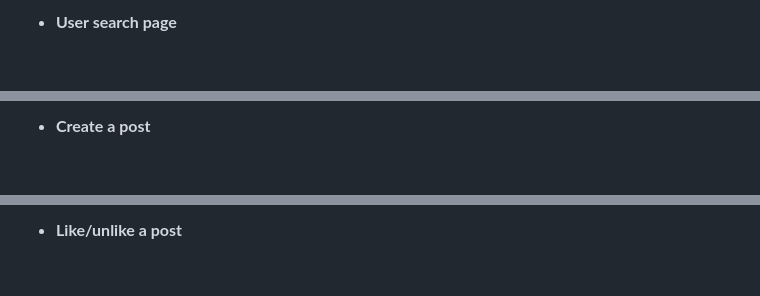
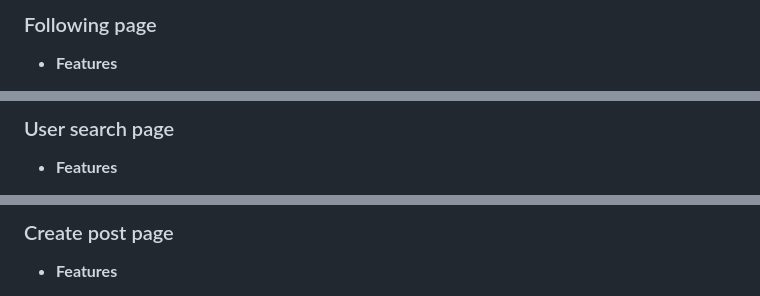
Before and after one commit to DiarmuidSheeran/whats-cooking-social-site, a Markdown page: README.md, 3 parts joined by grey strips. GitHub-like rendering; blank space fills up the shorter version.

```diff
--- a/README.md
+++ b/README.md
@@ -132,3 +139,4 @@
 
-* **User search page**
+### Following page
+* **Features**
 
@@ -149,3 +160,4 @@
 
-* **Create a post**
+### User search page
+* **Features**
 
@@ -153,3 +166,4 @@
 
-* **Like/unlike a post**
+### Create post page
+* **Features**
 
```
Also changed, not shown: other parts of README.md (+39 -27 lines).
